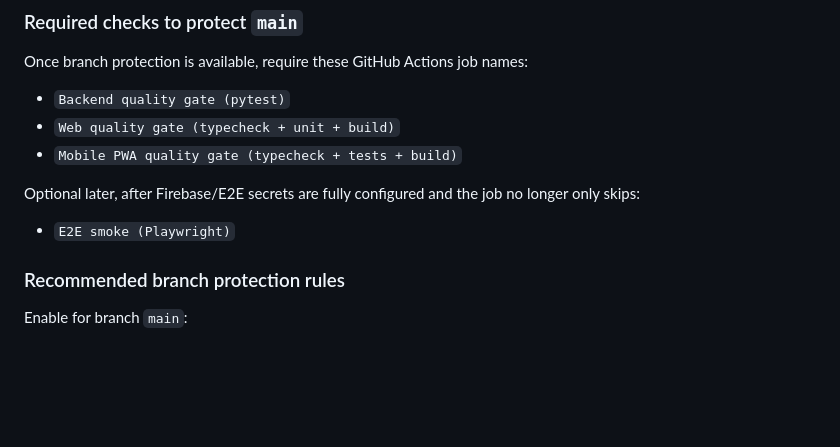
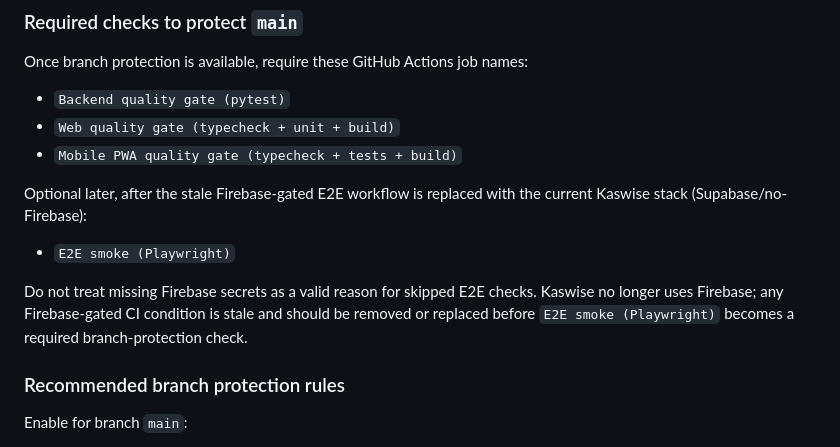
Before and after one commit to dnu88/catat-in, a Markdown page: docs/plans/2026-06-12-live-feature-regression-guard-plan.md, the part around the change. Drawn GitHub-style; blank space fills up the shorter version.

Commit message:
docs: mark Firebase-gated E2E as stale

```diff
--- a/docs/plans/2026-06-12-live-feature-regression-guard-plan.md
+++ b/docs/plans/2026-06-12-live-feature-regression-guard-plan.md
@@ -679,9 +679,11 @@ Once branch protection is available, require these GitHub Actions job names:
 - `Web quality gate (typecheck + unit + build)`
 - `Mobile PWA quality gate (typecheck + tests + build)`
 
-Optional later, after Firebase/E2E secrets are fully configured and the job no longer only skips:
+Optional later, after the stale Firebase-gated E2E workflow is replaced with the current Kaswise stack (Supabase/no-Firebase):
 
 - `E2E smoke (Playwright)`
+
+Do not treat missing Firebase secrets as a valid reason for skipped E2E checks. Kaswise no longer uses Firebase; any Firebase-gated CI condition is stale and should be removed or replaced before `E2E smoke (Playwright)` becomes a required branch-protection check.
 
 ### Recommended branch protection rules
 
```
